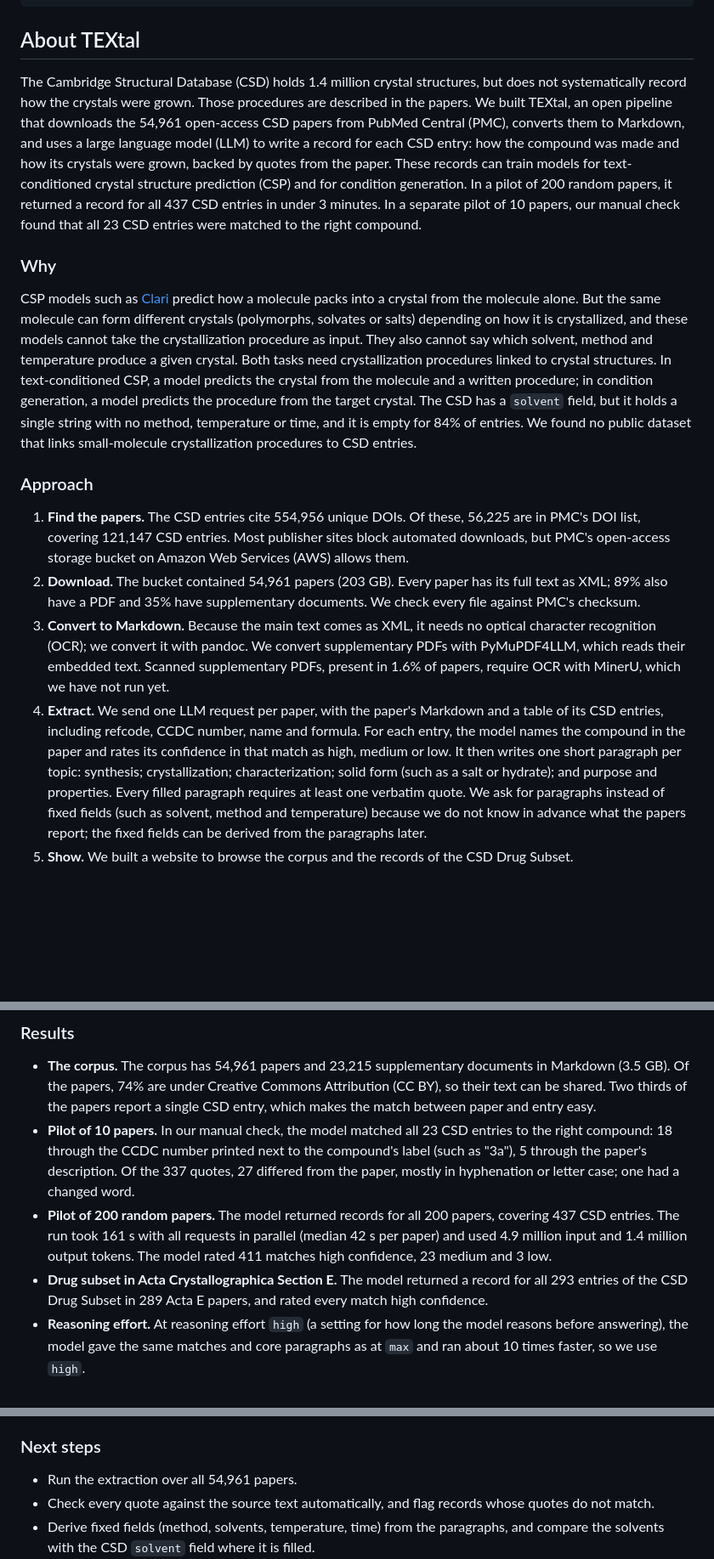
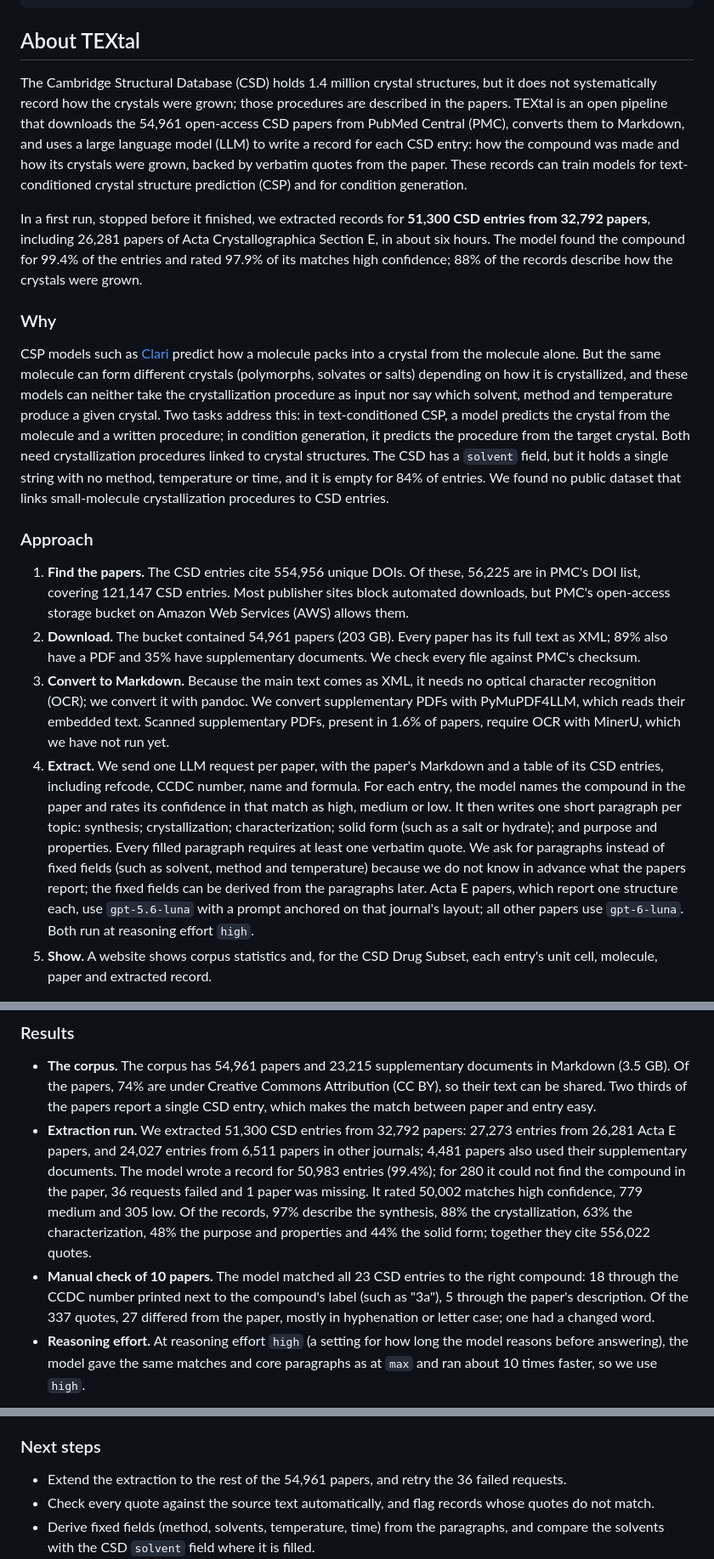
Before and after one commit to alstonlo/textal, a Markdown page: README.md, 3 parts joined by grey strips. Shown at 85% size. Drawn GitHub-style; blank space fills up the shorter version.

Commit message:
Polish the README's About TEXtal section with the extraction run's results
Co-Authored-By: Claude Opus 5.5 <noreply@anthropic.com>

```diff
--- a/README.md
+++ b/README.md
@@ -111,30 +111,31 @@ pixi run snakemake -s scripts/Snakefile -j1 assets
 
 ## About TEXtal
 
-The Cambridge Structural Database (CSD) holds 1.4 million crystal structures, but does not
-systematically record how the crystals were grown. Those procedures are described in the papers.
-We built TEXtal, an open pipeline that downloads the 54,961 open-access CSD papers from
-PubMed Central (PMC), converts them to Markdown,
-and uses a large language model (LLM) to write a record for each CSD entry: how the compound was
-made and how its crystals were grown, backed by quotes from the paper. These records can train
-models for text-conditioned crystal structure prediction (CSP) and for condition generation.
-In a pilot of 200 random
-papers, it returned a record for all 437 CSD entries in under 3 minutes. In a separate pilot of
-10 papers, our manual check found that all 23 CSD entries were matched to the right compound.
+The Cambridge Structural Database (CSD) holds 1.4 million crystal structures, but it does not
+systematically record how the crystals were grown; those procedures are described in the papers.
+TEXtal is an open pipeline that downloads the 54,961 open-access CSD papers from PubMed Central
+(PMC), converts them to Markdown, and uses a large language model (LLM) to write a record for
+each CSD entry: how the compound was made and how its crystals were grown, backed by verbatim
+quotes from the paper. These records can train models for text-conditioned crystal structure
+prediction (CSP) and for condition generation.
+
+In a first run, stopped before it finished, we extracted records for **51,300 CSD entries from
+32,792 papers**, including 26,281 papers of Acta Crystallographica Section E, in about six
+hours. The model found the compound for 99.4% of the entries and rated 97.9% of its matches high
+confidence; 88% of the records describe how the crystals were grown.
 
 ### Why
 
 CSP models such as [Clari](https://github.com/the-matter-lab/clari) predict how a molecule packs
 into a crystal from the molecule alone. But the same molecule can form different crystals
-(polymorphs, solvates or salts) depending on how it is crystallized, and these models cannot
-take the crystallization procedure as input. They also cannot say which solvent, method and
-temperature produce a given crystal. Both tasks need crystallization procedures linked to crystal
-structures. In text-conditioned CSP, a model predicts the crystal from the molecule and a
-written procedure; in condition generation, a model predicts the procedure from the target
-crystal. The CSD has a
-`solvent` field, but it holds a single string with no method, temperature or time, and it is empty
-for 84% of entries. We found no public dataset that links small-molecule crystallization
-procedures to CSD entries.
+(polymorphs, solvates or salts) depending on how it is crystallized, and these models can neither
+take the crystallization procedure as input nor say which solvent, method and temperature produce
+a given crystal. Two tasks address this: in text-conditioned CSP, a model predicts the crystal
+from the molecule and a written procedure; in condition generation, it predicts the procedure
+from the target crystal. Both need crystallization procedures linked to crystal structures. The
+CSD has a `solvent` field, but it holds a single string with no method, temperature or time, and
+it is empty for 84% of entries. We found no public dataset that links small-molecule
+crystallization procedures to CSD entries.
 
 ### Approach
 
@@ -149,14 +150,17 @@ procedures to CSD entries.
    which reads their embedded text. Scanned supplementary PDFs, present in 1.6% of papers,
    require OCR with MinerU, which we have not run yet.
 4. **Extract.** We send one LLM request per paper, with the paper's Markdown and a table of its
-   CSD entries, including refcode, CCDC number, name and formula. For each entry, the model names the
-   compound in the paper and rates its confidence in that match as high, medium or low. It then
-   writes one short paragraph per topic: synthesis; crystallization; characterization; solid form
-   (such as a salt or hydrate); and purpose and properties. Every filled paragraph requires at
-   least one verbatim quote. We ask for paragraphs instead of fixed fields (such as solvent,
-   method and temperature) because we do not know in advance what the papers report; the fixed
-   fields can be derived from the paragraphs later.
-5. **Show.** We built a website to browse the corpus and the records of the CSD Drug Subset.
+   CSD entries, including refcode, CCDC number, name and formula. For each entry, the model
+   names the compound in the paper and rates its confidence in that match as high, medium or
+   low. It then writes one short paragraph per topic: synthesis; crystallization;
+   characterization; solid form (such as a salt or hydrate); and purpose and properties. Every
+   filled paragraph requires at least one verbatim quote. We ask for paragraphs instead of fixed
+   fields (such as solvent, method and temperature) because we do not know in advance what the
+   papers report; the fixed fields can be derived from the paragraphs later. Acta E papers,
+   which report one structure each, use `gpt-5.6-luna` with a prompt anchored on that journal's
+   layout; all other papers use `gpt-6-luna`. Both run at reasoning effort `high`.
+5. **Show.** A website shows corpus statistics and, for the CSD Drug Subset, each entry's
+   unit cell, molecule, paper and extracted record.
 
 <figure>
 <img src="docs/assets/years.png" width="700" alt="Papers by year and journal">
@@ -173,16 +177,17 @@ supplies 41% of the corpus; since 2015, most papers come from general chemistry
   (3.5 GB). Of the papers, 74% are under Creative Commons Attribution (CC BY), so their text can
   be shared. Two thirds of the papers report a single CSD entry, which makes the match between
   paper and entry easy.
-- **Pilot of 10 papers.** In our manual check, the model matched all 23 CSD entries to the right
-  compound: 18 through the CCDC number printed next to the compound's label (such as "3a"), 5
-  through the paper's description. Of the 337 quotes, 27 differed from the paper, mostly in
-  hyphenation or letter case; one had a changed word.
-- **Pilot of 200 random papers.** The model returned records for all 200 papers, covering 437
-  CSD entries. The run took 161 s with all requests in parallel (median 42 s per paper) and used
-  4.9 million input and 1.4 million output tokens. The model rated 411 matches high
-  confidence, 23 medium and 3 low.
-- **Drug subset in Acta Crystallographica Section E.** The model returned a record for all 293
-  entries of the CSD Drug Subset in 289 Acta E papers, and rated every match high confidence.
+- **Extraction run.** We extracted 51,300 CSD entries from 32,792 papers: 27,273 entries from
+  26,281 Acta E papers, and 24,027 entries from 6,511 papers in other journals; 4,481 papers
+  also used their supplementary documents. The model wrote a record for 50,983 entries (99.4%);
+  for 280 it could not find the compound in the paper, 36 requests failed and 1 paper was
+  missing. It rated 50,002 matches high confidence, 779 medium and 305 low. Of the records,
+  97% describe the synthesis, 88% the crystallization, 63% the characterization, 48% the purpose
+  and properties and 44% the solid form; together they cite 556,022 quotes.
+- **Manual check of 10 papers.** The model matched all 23 CSD entries to the right compound:
+  18 through the CCDC number printed next to the compound's label (such as "3a"), 5 through the
+  paper's description. Of the 337 quotes, 27 differed from the paper, mostly in hyphenation or
+  letter case; one had a changed word.
 - **Reasoning effort.** At reasoning effort `high` (a setting for how long the model reasons
   before answering), the model gave the same matches and core paragraphs as at `max` and ran
   about 10 times faster, so we use `high`.
@@ -198,7 +203,7 @@ marks author manuscripts, which PMC lets others reuse; they usually have no PDF.
 
 ### Next steps
 
-- Run the extraction over all 54,961 papers.
+- Extend the extraction to the rest of the 54,961 papers, and retry the 36 failed requests.
 - Check every quote against the source text automatically, and flag records whose quotes do
   not match.
 - Derive fixed fields (method, solvents, temperature, time) from the paragraphs, and compare the
```
